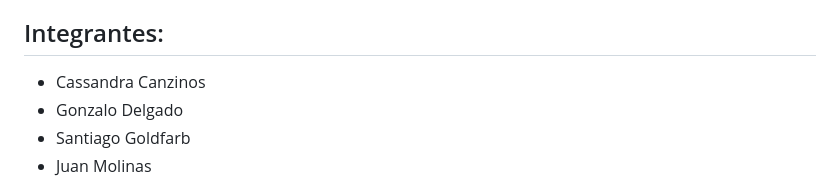
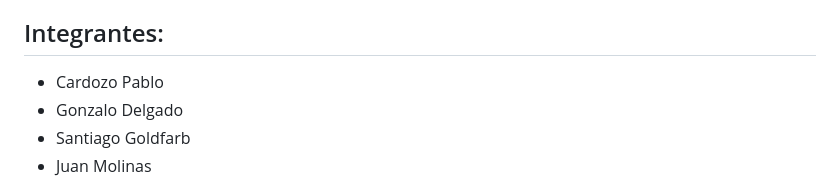
Before and after one commit to JuanMolinas1/Proyecto_Interdisciplinario, a Markdown page: README.md, the part around the change. Drawn GitHub-style.

```diff
--- a/README.md
+++ b/README.md
@@ -5,7 +5,7 @@
   - Federico Leonel Bouzon
   - Sofia Marmol
 ## Integrantes:
-  - Cassandra Canzinos
+  - Cardozo Pablo
   - Gonzalo Delgado
   - Santiago Goldfarb
   - Juan Molinas
```
